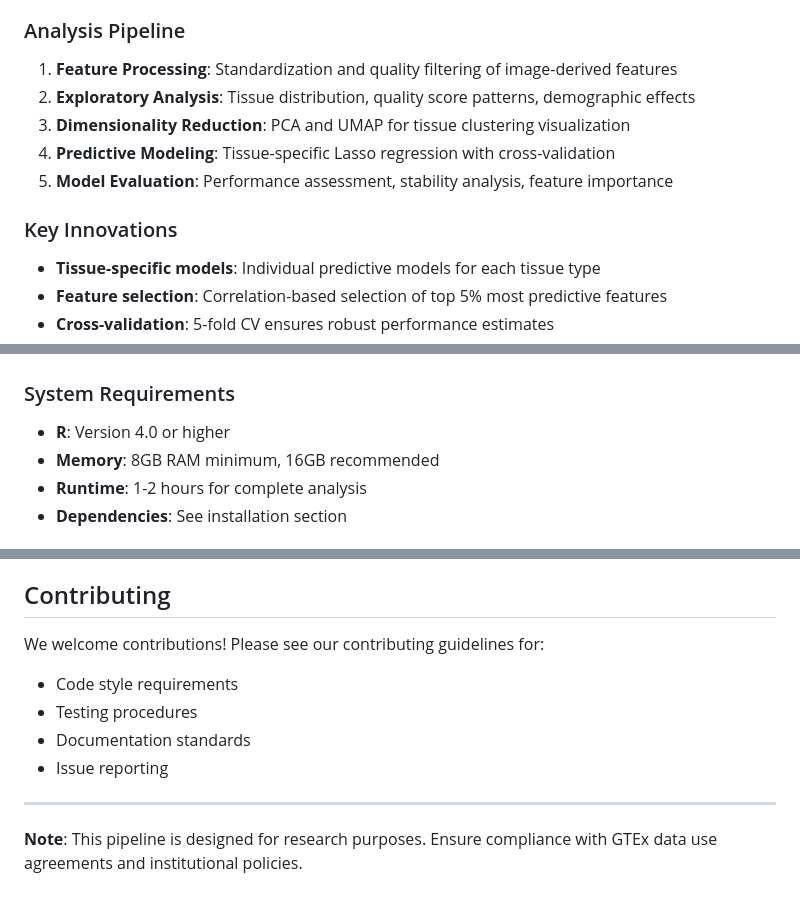
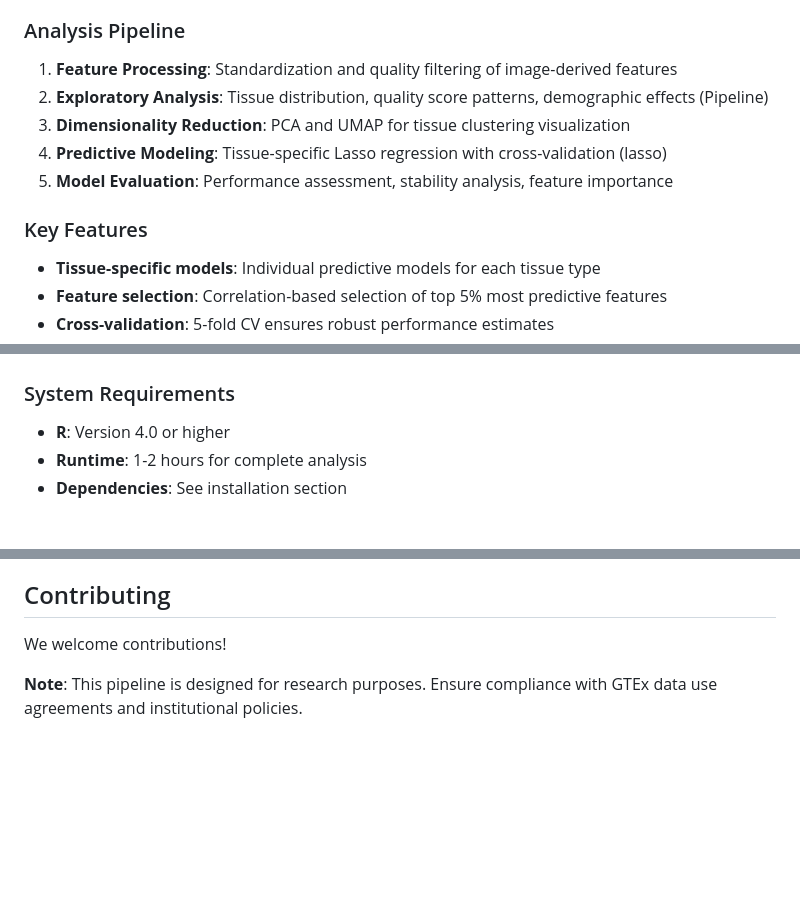
Before and after one commit to Cranjit9/PathQC, a Markdown page: README.md, 3 parts joined by grey strips. GitHub-like rendering; blank space fills up the shorter version.

```diff
--- a/README.md
+++ b/README.md
@@ -25,12 +25,12 @@ This pipeline analyzes GTEx (Genotype-Tissue Expression) whole-slide histologica
 
 ### Analysis Pipeline
 1. **Feature Processing**: Standardization and quality filtering of image-derived features
-2. **Exploratory Analysis**: Tissue distribution, quality score patterns, demographic effects
+2. **Exploratory Analysis**: Tissue distribution, quality score patterns, demographic effects (Pipeline)
 3. **Dimensionality Reduction**: PCA and UMAP for tissue clustering visualization
-4. **Predictive Modeling**: Tissue-specific Lasso regression with cross-validation
+4. **Predictive Modeling**: Tissue-specific Lasso regression with cross-validation (lasso)
 5. **Model Evaluation**: Performance assessment, stability analysis, feature importance
 
-### Key Innovations
+### Key Features
 - **Tissue-specific models**: Individual predictive models for each tissue type
 - **Feature selection**: Correlation-based selection of top 5% most predictive features
 - **Cross-validation**: 5-fold CV ensures robust performance estimates
@@ -76,7 +76,6 @@ source("gtex_tissue_modeling.R")
 
 ### System Requirements
 - **R**: Version 4.0 or higher
-- **Memory**: 8GB RAM minimum, 16GB recommended
 - **Runtime**: 1-2 hours for complete analysis
 - **Dependencies**: See installation section
 
@@ -101,12 +100,6 @@ source("gtex_tissue_modeling.R")
 
 ## Contributing
 
-We welcome contributions! Please see our contributing guidelines for:
-- Code style requirements
-- Testing procedures
-- Documentation standards
-- Issue reporting
-
----
+We welcome contributions!
 
 **Note**: This pipeline is designed for research purposes. Ensure compliance with GTEx data use agreements and institutional policies.
```
